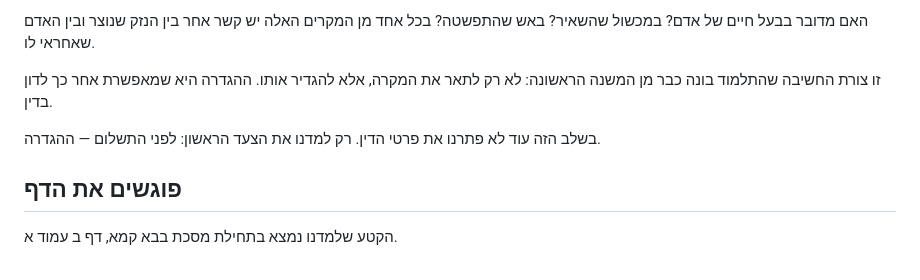
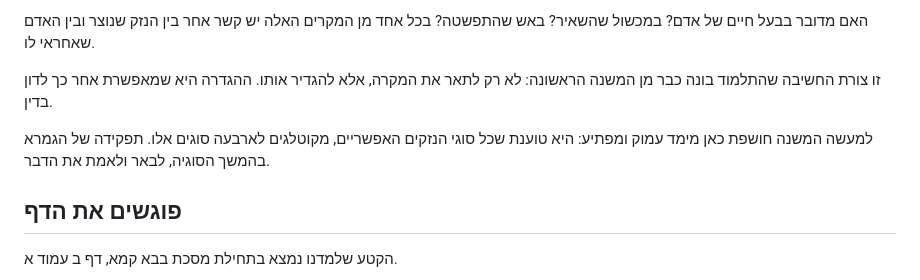
Before and after one commit to vaisisrael/gemara-benichuta, a Markdown page: content/lessons/001.md, the part around the change. Drawn GitHub-style.

```diff
--- a/content/lessons/001.md
+++ b/content/lessons/001.md
@@ -96,7 +96,7 @@ og_description: "שיעור פתיחה בבבא קמא: איך המשנה מתח
 
 זו צורת החשיבה שהתלמוד בונה כבר מן המשנה הראשונה: לא רק לתאר את המקרה, אלא להגדיר אותו. ההגדרה היא שמאפשרת אחר כך לדון בדין.
 
-בשלב הזה עוד לא פתרנו את פרטי הדין. רק למדנו את הצעד הראשון: לפני התשלום — ההגדרה.
+למעשה המשנה חושפת כאן מימד עמוק ומפתיע: היא טוענת שכל סוגי הנזקים האפשריים, מקוטלגים לארבעה סוגים אלו. תפקידה של הגמרא בהמשך הסוגיה, לבאר ולאמת את הדבר.
 
 ## פוגשים את הדף
 
```
